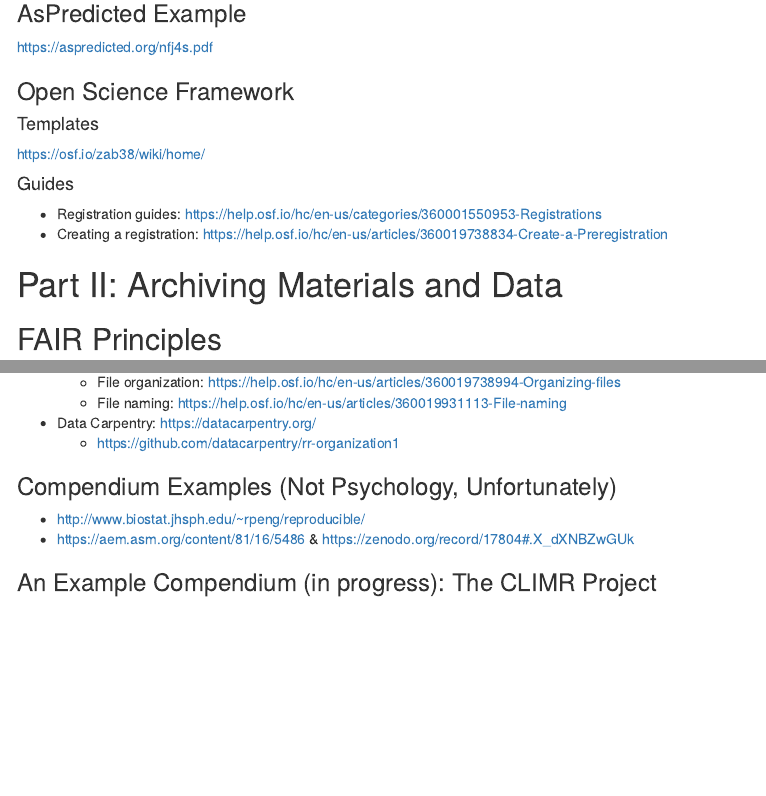
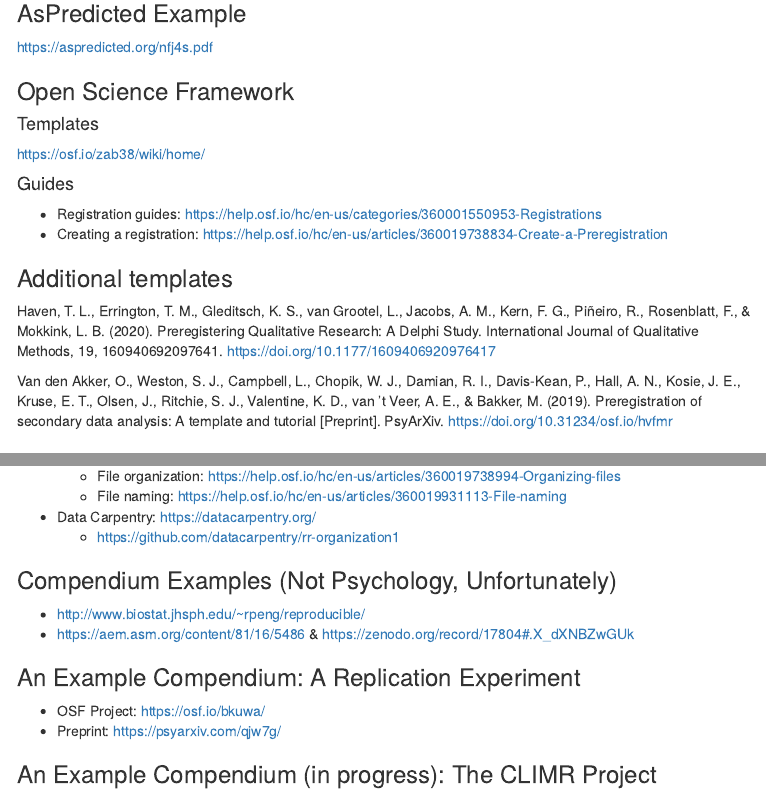
Before and after one commit to RabbitSnore/open-science-eapl-2021, an R Markdown document (open-science-handout.Rmd): the page in a window 1100 px wide, from 540 px down, and a second part further down, joined at a grey line. The pictures show the output file open-science-handout.html that the author committed with the source, opened offline; menus at the side of the page are left out.

Commit message:
template update

```diff
--- a/open-science-handout.Rmd
+++ b/open-science-handout.Rmd
@@ -3,11 +3,11 @@
 author: "Timothy J. Luke"
 date: "`r Sys.Date()`"
 output:
-  pdf_document:
-    toc: yes
   html_document:
     toc: yes
     toc_float: yes
+  pdf_document:
+    toc: yes
 ---
 
 # Part I: Planning and Preregistration
@@ -40,6 +40,12 @@
 
 - Registration guides: https://help.osf.io/hc/en-us/categories/360001550953-Registrations
 - Creating a registration: https://help.osf.io/hc/en-us/articles/360019738834-Create-a-Preregistration
+
+### Additional templates
+
+Haven, T. L., Errington, T. M., Gleditsch, K. S., van Grootel, L., Jacobs, A. M., Kern, F. G., Piñeiro, R., Rosenblatt, F., & Mokkink, L. B. (2020). Preregistering Qualitative Research: A Delphi Study. International Journal of Qualitative Methods, 19, 160940692097641. https://doi.org/10.1177/1609406920976417
+
+Van den Akker, O., Weston, S. J., Campbell, L., Chopik, W. J., Damian, R. I., Davis-Kean, P., Hall, A. N., Kosie, J. E., Kruse, E. T., Olsen, J., Ritchie, S. J., Valentine, K. D., van ’t Veer, A. E., & Bakker, M. (2019). Preregistration of secondary data analysis: A template and tutorial [Preprint]. PsyArXiv. https://doi.org/10.31234/osf.io/hvfmr
 
 # Part II: Archiving Materials and Data
 
@@ -101,6 +107,11 @@
 - http://www.biostat.jhsph.edu/~rpeng/reproducible/
 - https://aem.asm.org/content/81/16/5486 & https://zenodo.org/record/17804#.X_dXNBZwGUk
 
+### An Example Compendium: A Replication Experiment
+
+- OSF Project: https://osf.io/bkuwa/
+- Preprint: https://psyarxiv.com/qjw7g/
+
 ### An Example Compendium (in progress): The CLIMR Project
 
 - https://climr.org/
```
Also changed, not shown: open-science-handout.html, open-science-handout.pdf.
